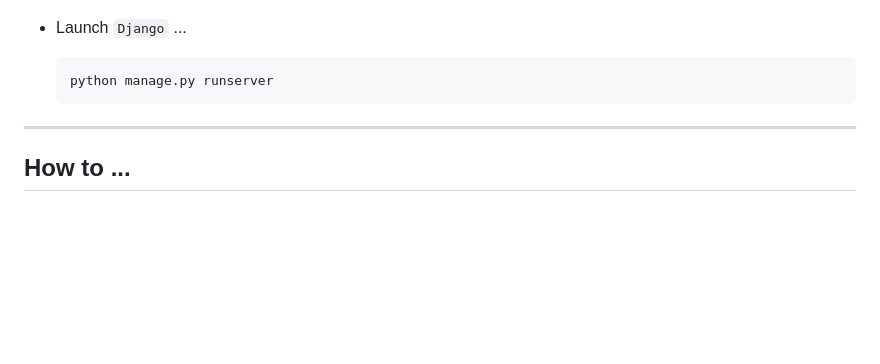
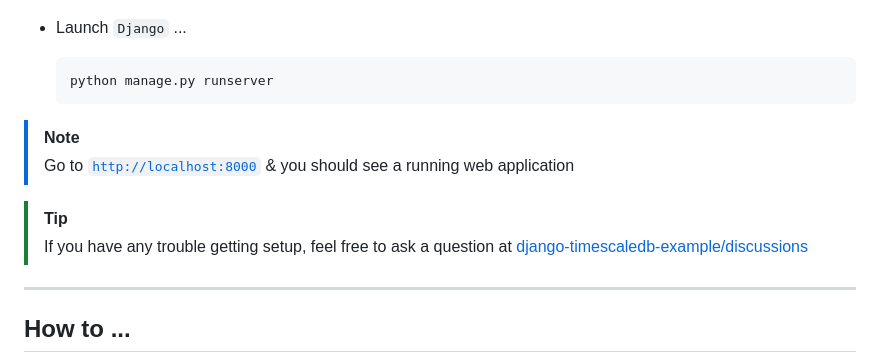
Before and after one commit to rdmolony/django-timescaledb-example, a Markdown page: README.md, the part around the change. Rendered like a GitHub page; blank space fills up the shorter version.

Commit message:
docs: update README.md

````diff
--- a/README.md
+++ b/README.md
@@ -70,6 +70,13 @@ This example uses ...
     ```sh
     python manage.py runserver
     ```
+
+> [!NOTE]
+> Go to [`http://localhost:8000`](http://localhost:8000) & you should see a running web application
+
+> [!TIP]
+> If you have any trouble getting setup,  feel free to ask a question at [django-timescaledb-example/discussions](https://github.com/rdmolony/django-timescaledb-example/discussions)
+
 
 ---
 
````
